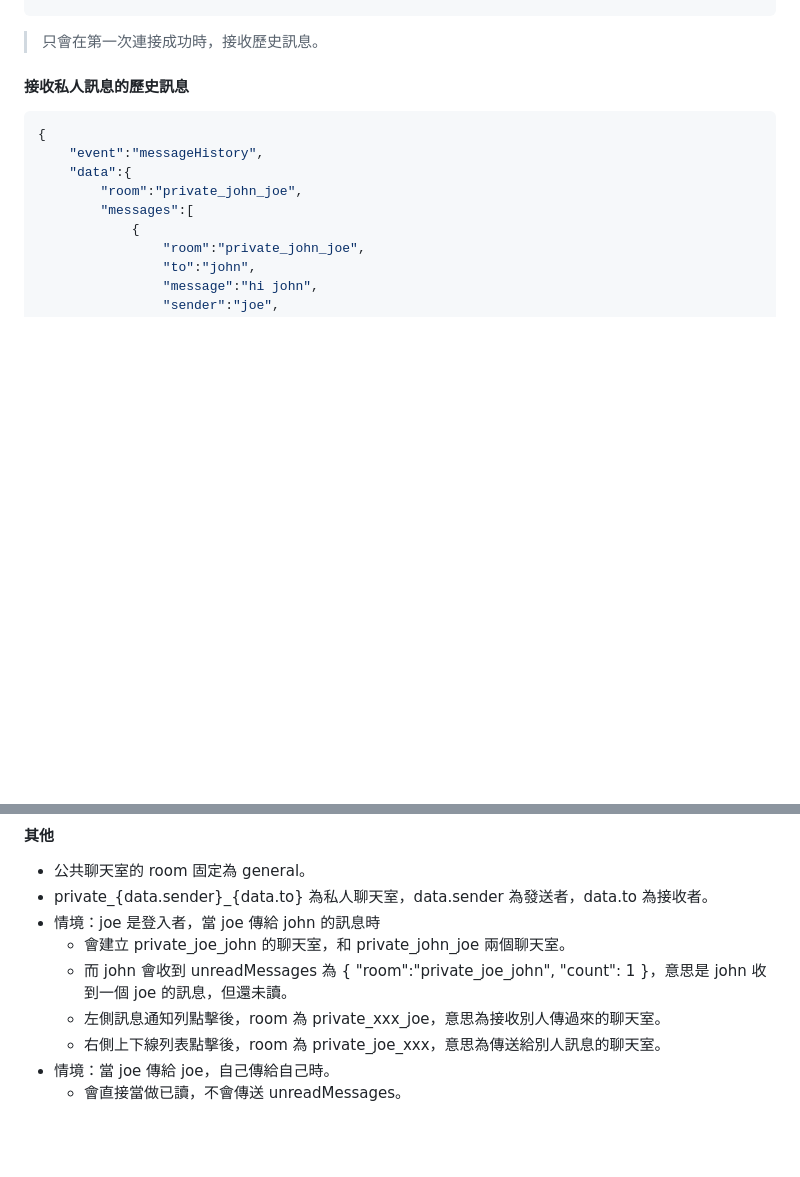
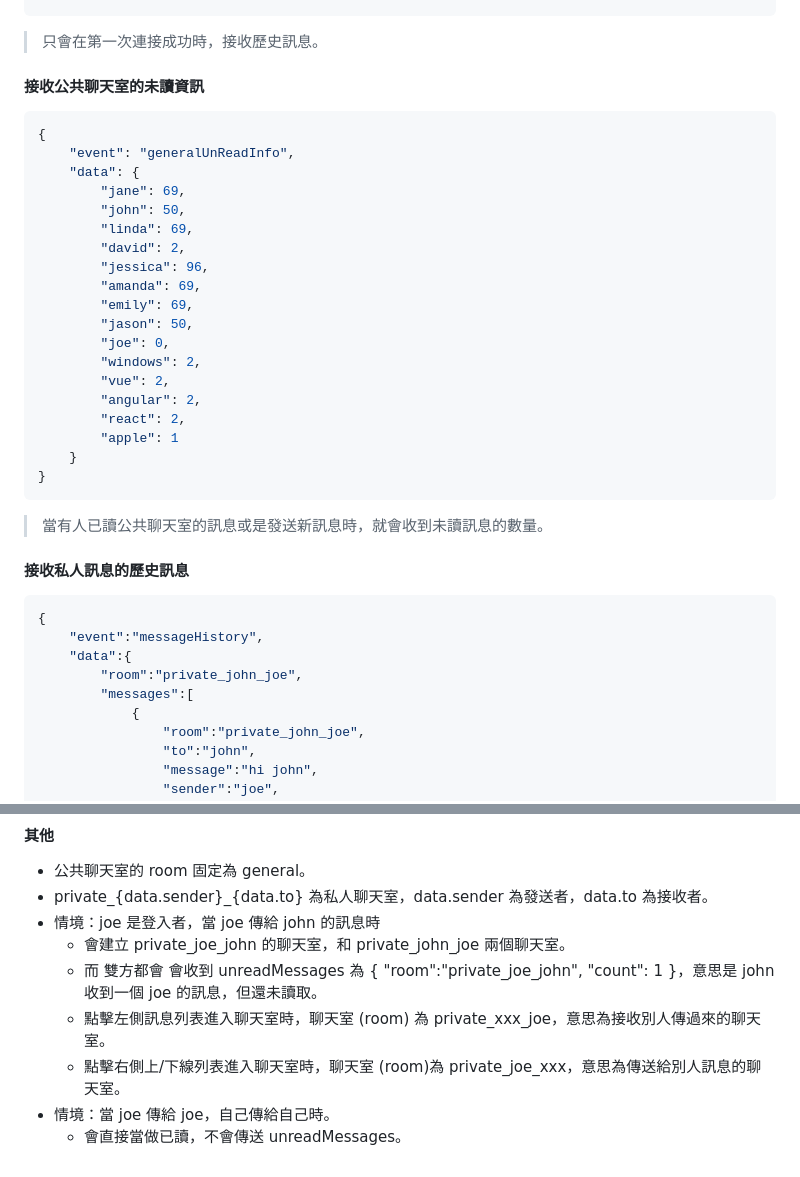
Before and after one commit to JiaHongL/chat-app-backend, a Markdown page: README.md, 2 parts joined by grey strips. Drawn GitHub-style; blank space fills up the shorter version.

Commit message:
調整 readme

````diff
--- a/README.md
+++ b/README.md
@@ -169,6 +169,33 @@ socket.send(JSON.stringify({
 
 > 只會在第一次連接成功時，接收歷史訊息。
 
+
+#### 接收公共聊天室的未讀資訊
+
+```javascript
+{
+    "event": "generalUnReadInfo",
+    "data": {
+        "jane": 69,
+        "john": 50,
+        "linda": 69,
+        "david": 2,
+        "jessica": 96,
+        "amanda": 69,
+        "emily": 69,
+        "jason": 50,
+        "joe": 0,
+        "windows": 2,
+        "vue": 2,
+        "angular": 2,
+        "react": 2,
+        "apple": 1
+    }
+}
+```
+
+> 當有人已讀公共聊天室的訊息或是發送新訊息時，就會收到未讀訊息的數量。
+
 #### 接收私人訊息的歷史訊息
 
 ```javascript
@@ -298,8 +325,8 @@ socket.send(JSON.stringify({
 - private_{data.sender}_{data.to} 為私人聊天室，data.sender 為發送者，data.to 為接收者。
 - 情境：joe 是登入者，當 joe 傳給 john 的訊息時
   - 會建立 private_joe_john 的聊天室，和 private_john_joe 兩個聊天室。
-  - 而 john 會收到 unreadMessages 為 { "room":"private_joe_john", "count": 1 }，意思是 john 收到一個 joe 的訊息，但還未讀。
-  - 左側訊息通知列點擊後，room 為 private_xxx_joe，意思為接收別人傳過來的聊天室。
-  - 右側上下線列表點擊後，room 為 private_joe_xxx，意思為傳送給別人訊息的聊天室。
+  - 而 雙方都會 會收到 unreadMessages 為 { "room":"private_joe_john", "count": 1 }，意思是 john 收到一個 joe 的訊息，但還未讀取。
+  - 點擊左側訊息列表進入聊天室時，聊天室 (room) 為 private_xxx_joe，意思為接收別人傳過來的聊天室。
+  - 點擊右側上/下線列表進入聊天室時，聊天室 (room)為 private_joe_xxx，意思為傳送給別人訊息的聊天室。
 - 情境：當 joe 傳給 joe，自己傳給自己時。
   - 會直接當做已讀，不會傳送 unreadMessages。
````
